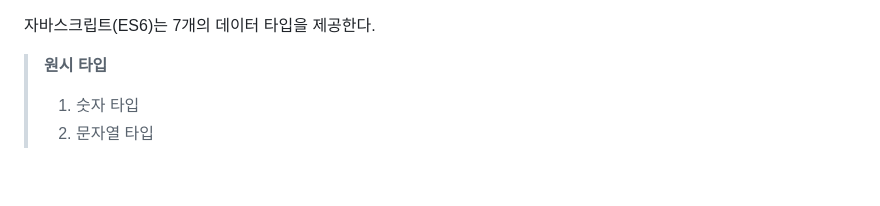
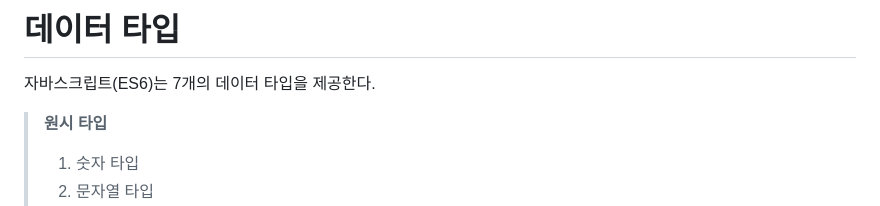
Before and after one commit to wlals4264/Deep-Dive-Study, a Markdown page: 06_데이터 타입.md, the part around the change. Rendered like a GitHub page; blank space fills up the shorter version.

Commit message:
Update 06_데이터 타입.md
제목 추가

```diff
--- a/06_데이터 타입.md
+++ b/06_데이터 타입.md
@@ -1,3 +1,5 @@
+# 데이터 타입
+
 자바스크립트(ES6)는 7개의 데이터 타입을 제공한다.
 
 
```
